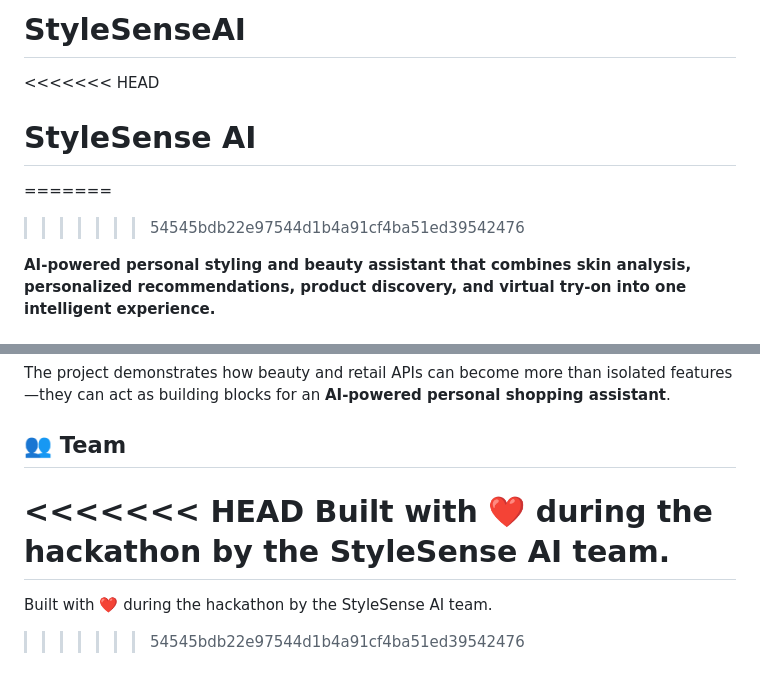
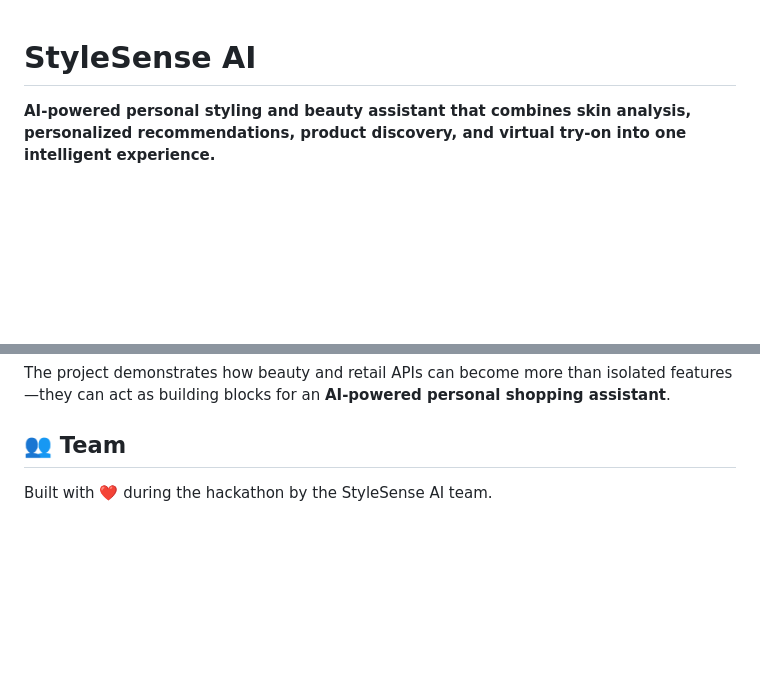
Before and after one commit to SNeha9920/StyleSenseAI, a Markdown page: README.md, 2 parts joined by grey strips. Rendered like a GitHub page; blank space fills up the shorter version.

```diff
--- a/README.md
+++ b/README.md
@@ -1,8 +1,4 @@
-# StyleSenseAI
-<<<<<<< HEAD
 # StyleSense AI
-=======
->>>>>>> 54545bdb22e97544d1b4a91cf4ba51ed39542476
 
 **AI-powered personal styling and beauty assistant that combines skin analysis, personalized recommendations, product discovery, and virtual try-on into one intelligent experience.**
 
@@ -247,8 +243,4 @@ The project demonstrates how beauty and retail APIs can become more than isolate
 
 ## 👥 Team
 
-<<<<<<< HEAD
 Built with ❤️ during the hackathon by the StyleSense AI team.
-=======
-Built with ❤️ during the hackathon by the StyleSense AI team.
->>>>>>> 54545bdb22e97544d1b4a91cf4ba51ed39542476
```
